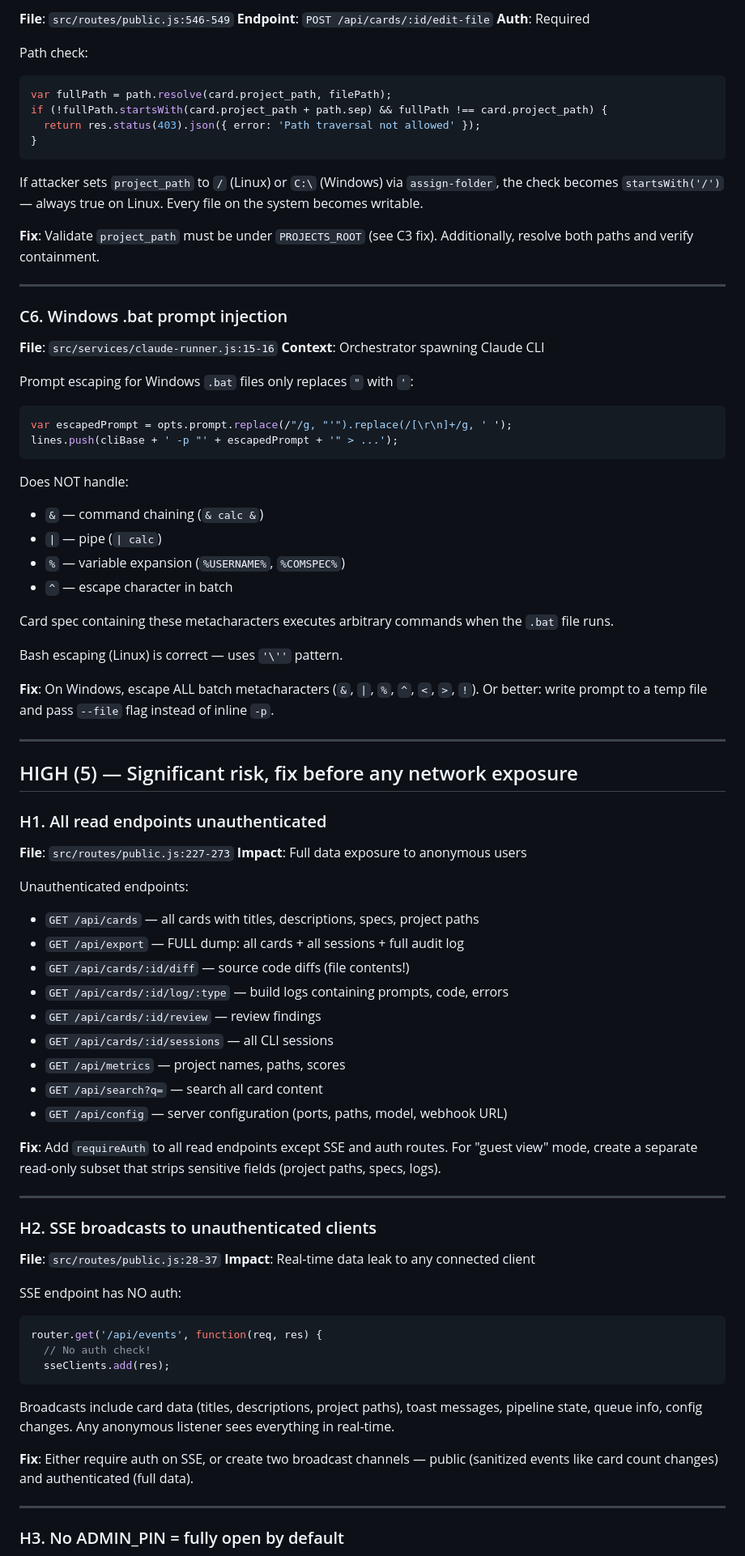
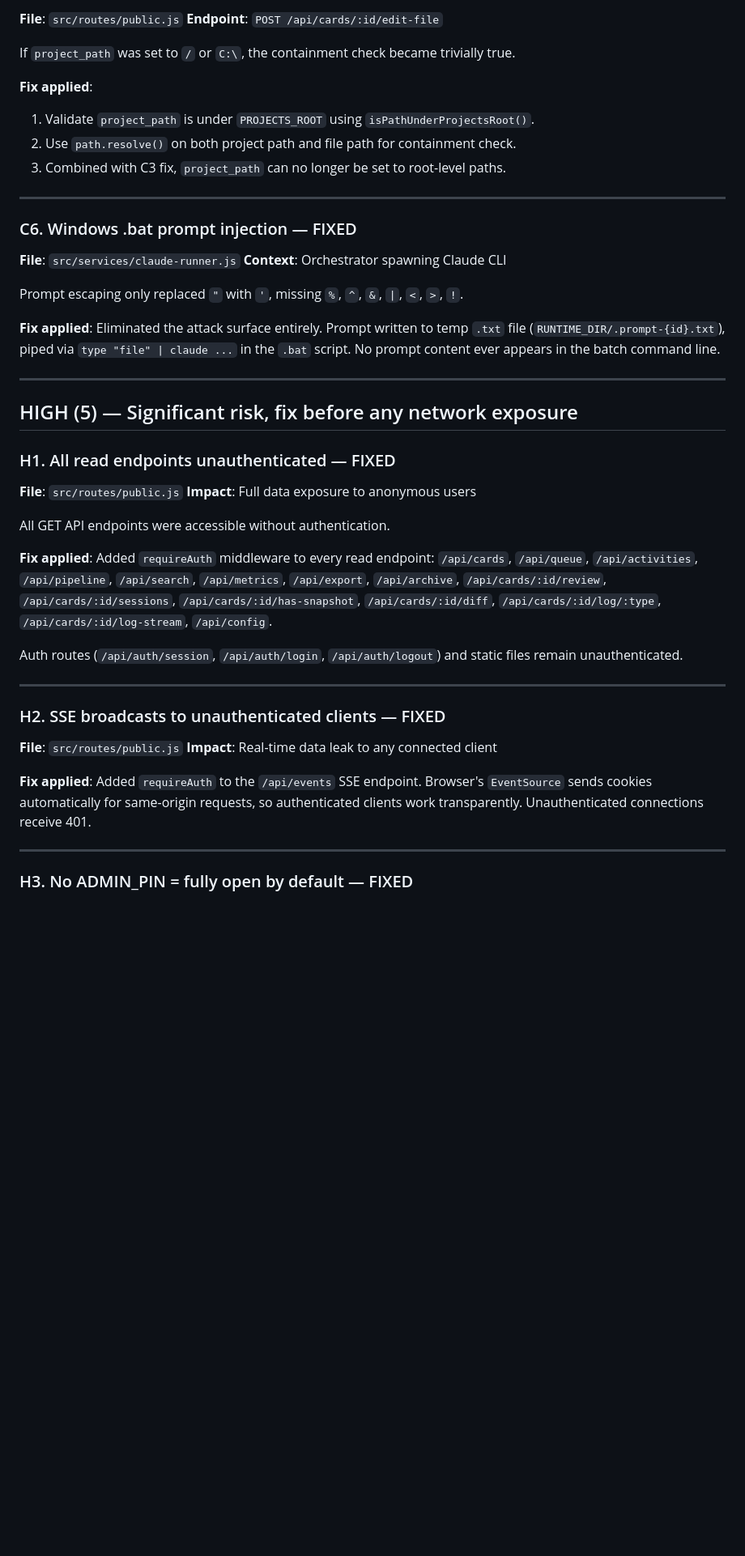
Before and after one commit to divyamohan1993/claude-kanban, a Markdown page: SECURITY-AUDIT.md, the part around one of its changes. Shown at 81% size. Rendered like a GitHub page; blank space fills up the shorter version.

````diff
--- a/SECURITY-AUDIT.md
+++ b/SECURITY-AUDIT.md
@@ -90,86 +65,50 @@ A malicious `.task-complete` with `{"run_command": "pnpm start; rm -rf /"}` exec
 
-**File**: `src/routes/public.js:546-549`
+**File**: `src/routes/public.js`
 **Endpoint**: `POST /api/cards/:id/edit-file`
-**Auth**: Required
 
-Path check:
-```js
-var fullPath = path.resolve(card.project_path, filePath);
-if (!fullPath.startsWith(card.project_path + path.sep) && fullPath !== card.project_path) {
-  return res.status(403).json({ error: 'Path traversal not allowed' });
-}
-```
+If `project_path` was set to `/` or `C:\`, the containment check became trivially true.
 
-If attacker sets `project_path` to `/` (Linux) or `C:\` (Windows) via `assign-folder`, the check becomes `startsWith('/')` — always true on Linux. Every file on the system becomes writable.
-
-**Fix**: Validate `project_path` must be under `PROJECTS_ROOT` (see C3 fix). Additionally, resolve both paths and verify containment.
+**Fix applied**:
+1. Validate `project_path` is under `PROJECTS_ROOT` using `isPathUnderProjectsRoot()`.
+2. Use `path.resolve()` on both project path and file path for containment check.
+3. Combined with C3 fix, `project_path` can no longer be set to root-level paths.
 
 ---
 
-### C6. Windows .bat prompt injection
+### C6. Windows .bat prompt injection — FIXED
 
-**File**: `src/services/claude-runner.js:15-16`
+**File**: `src/services/claude-runner.js`
 **Context**: Orchestrator spawning Claude CLI
 
-Prompt escaping for Windows `.bat` files only replaces `"` with `'`:
-```js
-var escapedPrompt = opts.prompt.replace(/"/g, "'").replace(/[\r\n]+/g, ' ');
-lines.push(cliBase + ' -p "' + escapedPrompt + '" > ...');
-```
+Prompt escaping only replaced `"` with `'`, missing `%`, `^`, `&`, `|`, `<`, `>`, `!`.
 
-Does NOT handle:
-- `&` — command chaining (`& calc &`)
-- `|` — pipe (`| calc`)
-- `%` — variable expansion (`%USERNAME%`, `%COMSPEC%`)
-- `^` — escape character in batch
-
-Card spec containing these metacharacters executes arbitrary commands when the `.bat` file runs.
-
-Bash escaping (Linux) is correct — uses `'\''` pattern.
-
-**Fix**: On Windows, escape ALL batch metacharacters (`&`, `|`, `%`, `^`, `<`, `>`, `!`). Or better: write prompt to a temp file and pass `--file` flag instead of inline `-p`.
+**Fix applied**: Eliminated the attack surface entirely. Prompt written to temp `.txt` file (`RUNTIME_DIR/.prompt-{id}.txt`), piped via `type "file" | claude ...` in the `.bat` script. No prompt content ever appears in the batch command line.
 
 ---
 
 ## HIGH (5) — Significant risk, fix before any network exposure
 
-### H1. All read endpoints unauthenticated
+### H1. All read endpoints unauthenticated — FIXED
 
-**File**: `src/routes/public.js:227-273`
+**File**: `src/routes/public.js`
 **Impact**: Full data exposure to anonymous users
 
-Unauthenticated endpoints:
-- `GET /api/cards` — all cards with titles, descriptions, specs, project paths
-- `GET /api/export` — FULL dump: all cards + all sessions + full audit log
-- `GET /api/cards/:id/diff` — source code diffs (file contents!)
-- `GET /api/cards/:id/log/:type` — build logs containing prompts, code, errors
-- `GET /api/cards/:id/review` — review findings
-- `GET /api/cards/:id/sessions` — all CLI sessions
-- `GET /api/metrics` — project names, paths, scores
-- `GET /api/search?q=` — search all card content
-- `GET /api/config` — server configuration (ports, paths, model, webhook URL)
+All GET API endpoints were accessible without authentication.
 
-**Fix**: Add `requireAuth` to all read endpoints except SSE and auth routes. For "guest view" mode, create a separate read-only subset that strips sensitive fields (project paths, specs, logs).
+**Fix applied**: Added `requireAuth` middleware to every read endpoint: `/api/cards`, `/api/queue`, `/api/activities`, `/api/pipeline`, `/api/search`, `/api/metrics`, `/api/export`, `/api/archive`, `/api/cards/:id/review`, `/api/cards/:id/sessions`, `/api/cards/:id/has-snapshot`, `/api/cards/:id/diff`, `/api/cards/:id/log/:type`, `/api/cards/:id/log-stream`, `/api/config`.
+
+Auth routes (`/api/auth/session`, `/api/auth/login`, `/api/auth/logout`) and static files remain unauthenticated.
 
 ---
 
-### H2. SSE broadcasts to unauthenticated clients
+### H2. SSE broadcasts to unauthenticated clients — FIXED
 
-**File**: `src/routes/public.js:28-37`
+**File**: `src/routes/public.js`
 **Impact**: Real-time data leak to any connected client
 
-SSE endpoint has NO auth:
-```js
-router.get('/api/events', function(req, res) {
-  // No auth check!
-  sseClients.add(res);
-```
-
-Broadcasts include card data (titles, descriptions, project paths), toast messages, pipeline state, queue info, config changes. Any anonymous listener sees everything in real-time.
-
-**Fix**: Either require auth on SSE, or create two broadcast channels — public (sanitized events like card count changes) and authenticated (full data).
+**Fix applied**: Added `requireAuth` to the `/api/events` SSE endpoint. Browser's `EventSource` sends cookies automatically for same-origin requests, so authenticated clients work transparently. Unauthenticated connections receive 401.
 
 ---
 
-### H3. No ADMIN_PIN = fully open by default
+### H3. No ADMIN_PIN = fully open by default — FIXED
 
````
Also changed, not shown: other parts of SECURITY-AUDIT.md (+129 -186 lines).
